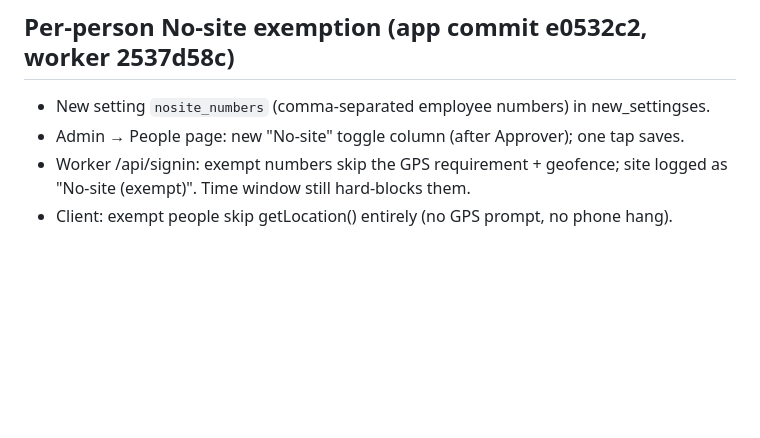
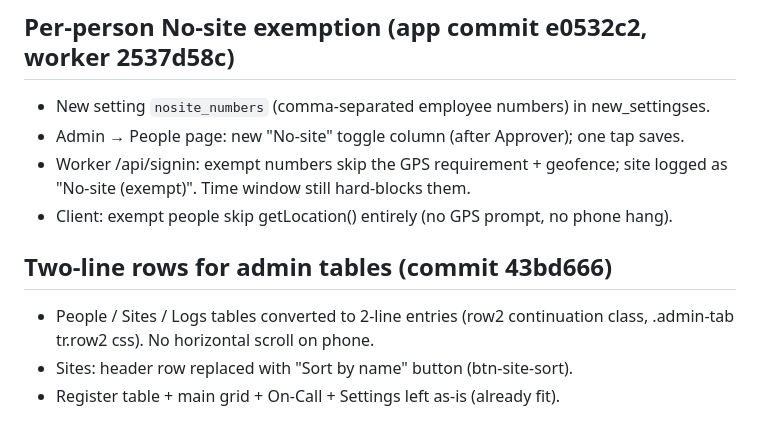
Before and after one commit to the0caesar/makkah-attendance, a Markdown page: memory/sessions/2026-10-22-protection-portal-add-16-employees-from-excel.md, the part around the change. Rendered like a GitHub page; blank space fills up the shorter version.

Commit message:
log: two-line rows

```diff
--- a/memory/sessions/2026-10-22-protection-portal-add-16-employees-from-excel.md
+++ b/memory/sessions/2026-10-22-protection-portal-add-16-employees-from-excel.md
@@ -109,3 +109,9 @@ dv_insert_employees.py, dv_verify_42.py, current_roster.json, missing_employees.
 - Worker /api/signin: exempt numbers skip the GPS requirement + geofence; site logged
   as "No-site (exempt)". Time window still hard-blocks them.
 - Client: exempt people skip getLocation() entirely (no GPS prompt, no phone hang).
+
+## Two-line rows for admin tables (commit 43bd666)
+- People / Sites / Logs tables converted to 2-line entries (row2 continuation class,
+  .admin-tab tr.row2 css). No horizontal scroll on phone.
+- Sites: header row replaced with "Sort by name" button (btn-site-sort).
+- Register table + main grid + On-Call + Settings left as-is (already fit).
```
